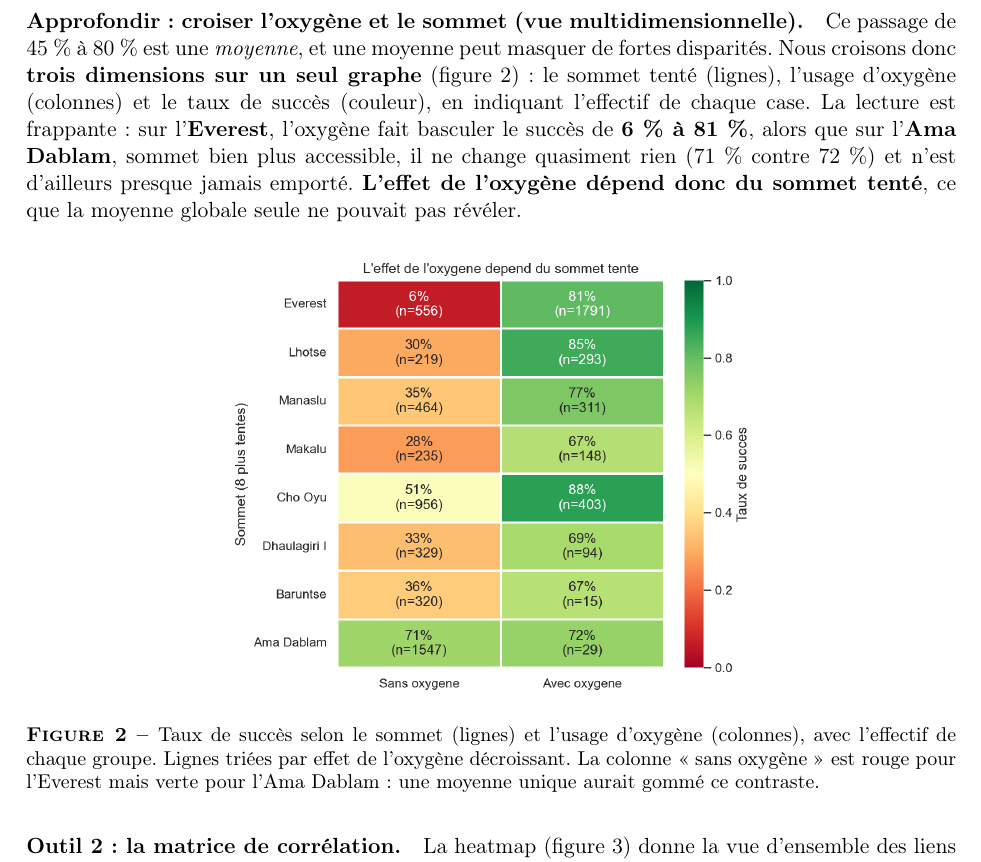
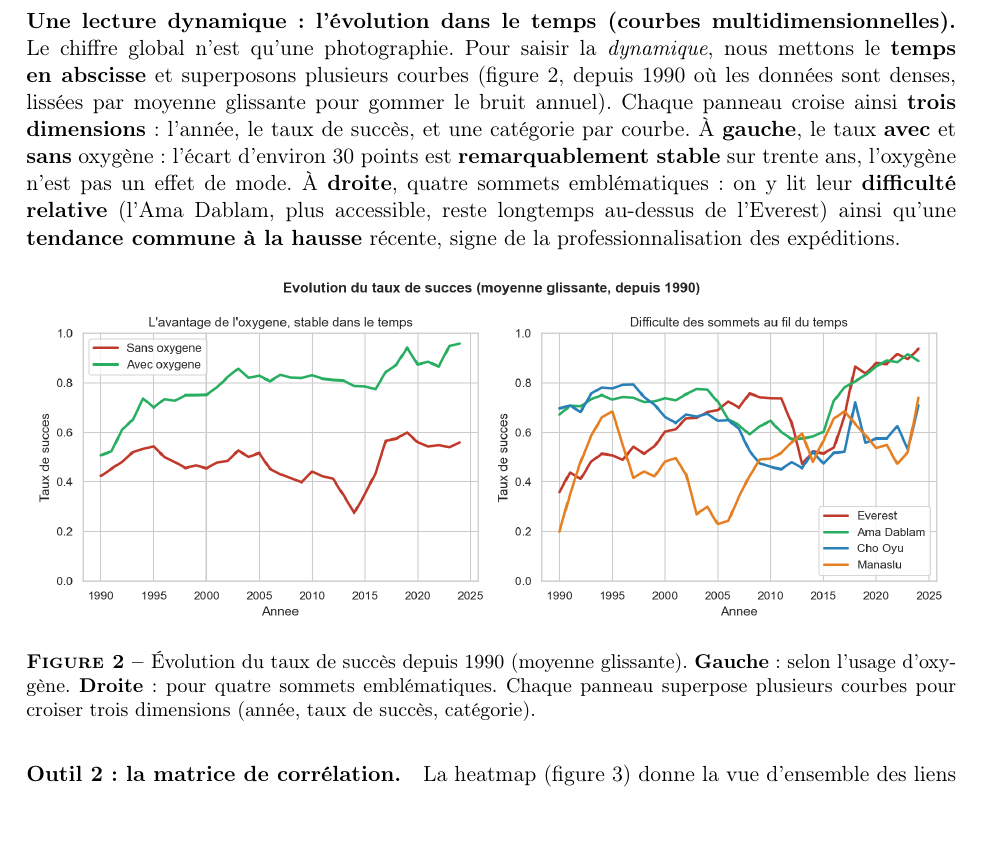
Before and after one commit to BnRomain/Introduction_TraitementDonnees, a LaTeX document (report/rapport.tex): part of page 4 of 10, cut at the place of the change, the shorter picture padded with empty space. Compiled offline with pdfLaTeX.

Commit message:
Replace success x oxygen x peak heatmap with multi-curve line charts
Prof prefers curves over cell/heatmap views. New figure: two-panel line
charts (success rate over time since 1990, smoothed) - oxygen vs no-oxygen
(left), four iconic peaks (right). Each panel overlays several curves
crossing three dimensions (year, success rate, category).

Co-Authored-By: Claude Opus 4.8 <noreply@anthropic.com>

```diff
--- a/report/rapport.tex
+++ b/report/rapport.tex
@@ -219,26 +219,28 @@ C'est le signal le plus fort du jeu de données.}
 \label{fig:o2}
 \end{figure}
 
-\paragraph{Approfondir~: croiser l'oxygène et le sommet (vue
-multidimensionnelle).} Ce passage de 45~\% à 80~\% est une \emph{moyenne}, et
-une moyenne peut masquer de fortes disparités. Nous croisons donc \textbf{trois
-dimensions sur un seul graphe} (figure~\ref{fig:o2peak})~: le sommet tenté
-(lignes), l'usage d'oxygène (colonnes) et le taux de succès (couleur), en
-indiquant l'effectif de chaque case. La lecture est frappante~: sur
-l'\textbf{Everest}, l'oxygène fait basculer le succès de \textbf{6~\% à 81~\%},
-alors que sur l'\textbf{Ama Dablam}, sommet bien plus accessible, il ne change
-quasiment rien (71~\% contre 72~\%) et n'est d'ailleurs presque jamais emporté.
-\textbf{L'effet de l'oxygène dépend donc du sommet tenté}, ce que la moyenne
-globale seule ne pouvait pas révéler.
+\paragraph{Une lecture dynamique~: l'évolution dans le temps (courbes
+multidimensionnelles).} Le chiffre global n'est qu'une photographie. Pour saisir
+la \emph{dynamique}, nous mettons le \textbf{temps en abscisse} et superposons
+plusieurs courbes (figure~\ref{fig:evolution}, depuis 1990 où les données sont
+denses, lissées par moyenne glissante pour gommer le bruit annuel). Chaque
+panneau croise ainsi \textbf{trois dimensions}~: l'année, le taux de succès, et
+une catégorie par courbe. À \textbf{gauche}, le taux \textbf{avec} et
+\textbf{sans} oxygène~: l'écart d'environ 30~points est \textbf{remarquablement
+stable} sur trente ans, l'oxygène n'est pas un effet de mode. À \textbf{droite},
+quatre sommets emblématiques~: on y lit leur \textbf{difficulté relative}
+(l'Ama Dablam, plus accessible, reste longtemps au-dessus de l'Everest) ainsi
+qu'une \textbf{tendance commune à la hausse} récente, signe de la
+professionnalisation des expéditions.
 
 \begin{figure}[H]
 \centering
-\includegraphics[width=0.58\textwidth]{08_oxygene_par_sommet.png}
-\caption{Taux de succès selon le sommet (lignes) et l'usage d'oxygène
-(colonnes), avec l'effectif de chaque groupe. Lignes triées par effet de
-l'oxygène décroissant. La colonne «~sans oxygène~» est rouge pour l'Everest
-mais verte pour l'Ama Dablam~: une moyenne unique aurait gommé ce contraste.}
-\label{fig:o2peak}
+\includegraphics[width=\textwidth]{08_evolution_succes.png}
+\caption{Évolution du taux de succès depuis 1990 (moyenne glissante).
+\textbf{Gauche}~: selon l'usage d'oxygène. \textbf{Droite}~: pour quatre sommets
+emblématiques. Chaque panneau superpose plusieurs courbes pour croiser trois
+dimensions (année, taux de succès, catégorie).}
+\label{fig:evolution}
 \end{figure}
 
 \paragraph{Outil 2~: la matrice de corrélation.} La heatmap
```
Also changed, not shown: figures/08_evolution_succes.png (added), figures/08_oxygene_par_sommet.png (deleted), 1 other file.
